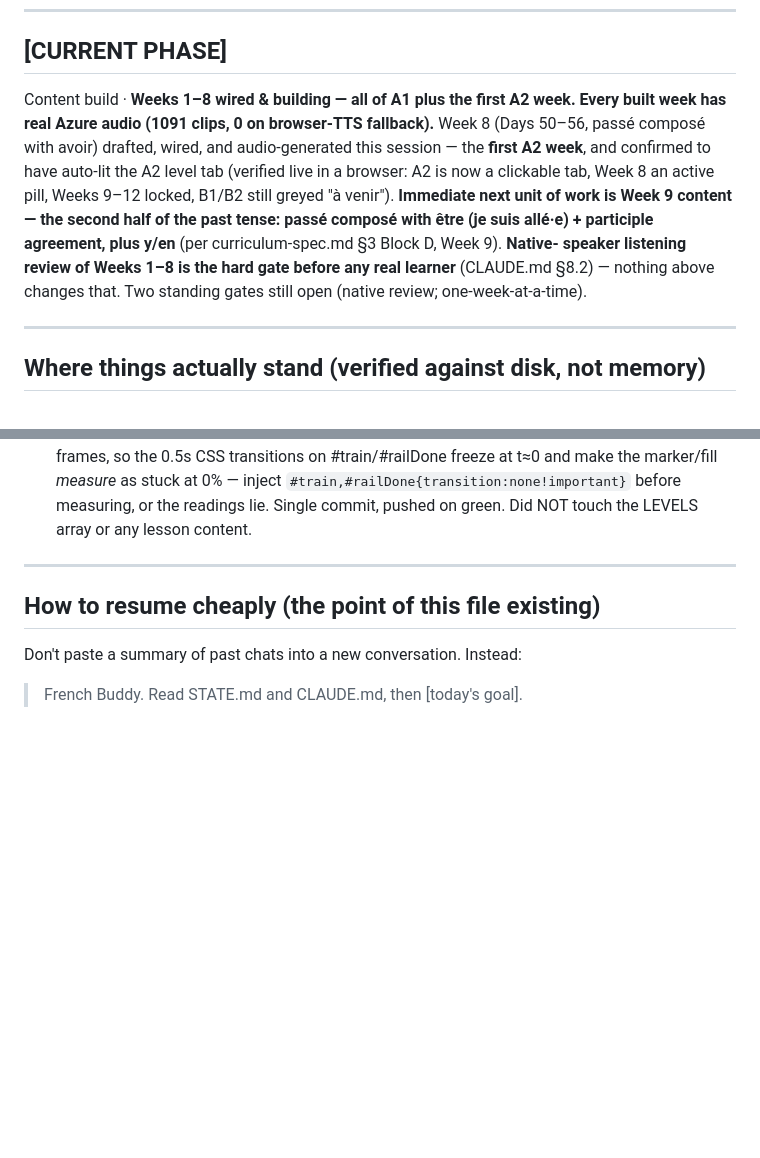
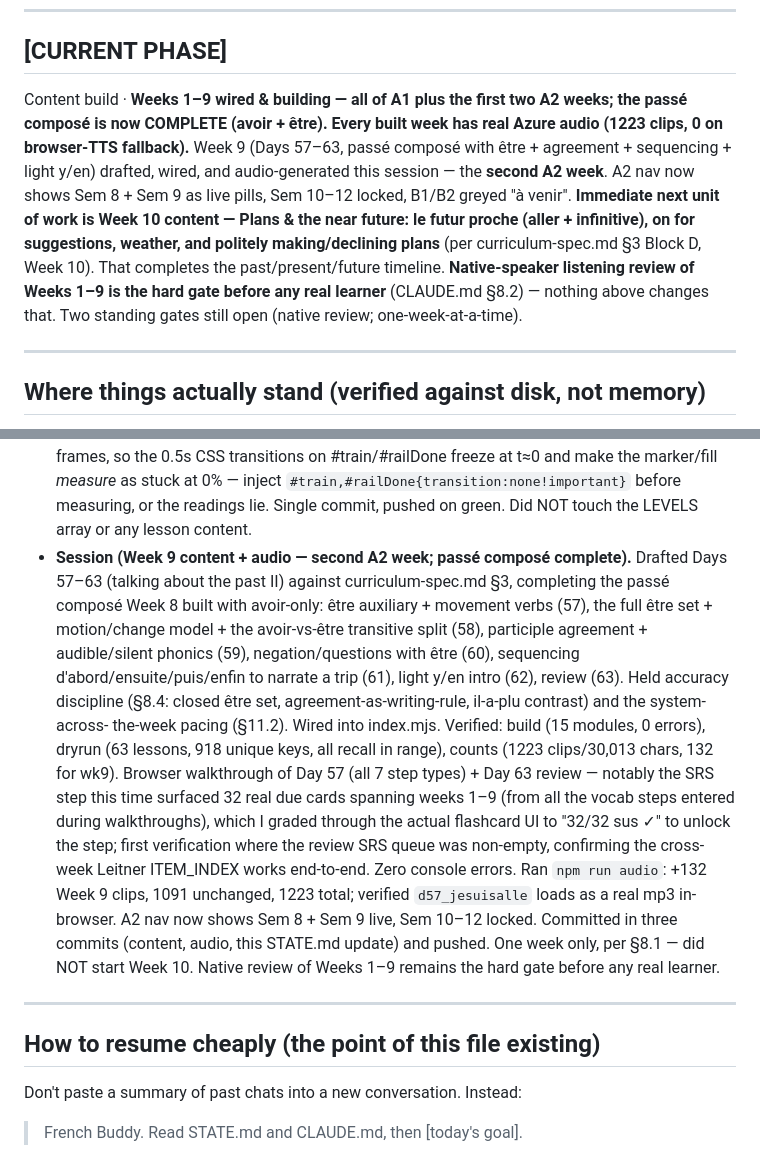
Before and after one commit to vishnubala/french-buddy, a Markdown page: STATE.md, 2 parts joined by grey strips. Rendered like a GitHub page; blank space fills up the shorter version.

```diff
--- a/STATE.md
+++ b/STATE.md
@@ -12,18 +12,19 @@ this conversation."
 
 ## [CURRENT PHASE]
 
-Content build · **Weeks 1–8 wired & building — all of A1 plus the first A2
-week. Every built week has real Azure audio (1091 clips, 0 on browser-TTS
-fallback).** Week 8 (Days 50–56, passé composé with avoir) drafted, wired,
-and audio-generated this session — the **first A2 week**, and confirmed to
-have auto-lit the A2 level tab (verified live in a browser: A2 is now a
-clickable tab, Week 8 an active pill, Weeks 9–12 locked, B1/B2 still greyed
-"à venir"). **Immediate next unit of work is Week 9 content — the second
-half of the past tense: passé composé with être (je suis allé·e) + participle
-agreement, plus y/en** (per curriculum-spec.md §3 Block D, Week 9). **Native-
-speaker listening review of Weeks 1–8 is the hard gate before any real
-learner** (CLAUDE.md §8.2) — nothing above changes that. Two standing gates
-still open (native review; one-week-at-a-time).
+Content build · **Weeks 1–9 wired & building — all of A1 plus the first two
+A2 weeks; the passé composé is now COMPLETE (avoir + être). Every built week
+has real Azure audio (1223 clips, 0 on browser-TTS fallback).** Week 9 (Days
+57–63, passé composé with être + agreement + sequencing + light y/en) drafted,
+wired, and audio-generated this session — the **second A2 week**. A2 nav now
+shows Sem 8 + Sem 9 as live pills, Sem 10–12 locked, B1/B2 greyed "à venir".
+**Immediate next unit of work is Week 10 content — Plans & the near future:
+le futur proche (aller + infinitive), on for suggestions, weather, and
+politely making/declining plans** (per curriculum-spec.md §3 Block D, Week
+10). That completes the past/present/future timeline. **Native-speaker
+listening review of Weeks 1–9 is the hard gate before any real learner**
+(CLAUDE.md §8.2) — nothing above changes that. Two standing gates still open
+(native review; one-week-at-a-time).
 
 ---
 
@@ -513,6 +538,29 @@ review of Weeks 1-8 is still outstanding.
   `#train,#railDone{transition:none!important}` before measuring, or the
   readings lie. Single commit, pushed on green. Did NOT touch the LEVELS
   array or any lesson content.
+- **Session (Week 9 content + audio — second A2 week; passé composé
+  complete).** Drafted Days 57–63 (talking about the past II) against
+  curriculum-spec.md §3, completing the passé composé Week 8 built with
+  avoir-only: être auxiliary + movement verbs (57), the full être set +
+  motion/change model + the avoir-vs-être transitive split (58), participle
+  agreement + audible/silent phonics (59), negation/questions with être
+  (60), sequencing d'abord/ensuite/puis/enfin to narrate a trip (61), light
+  y/en intro (62), review (63). Held accuracy discipline (§8.4: closed être
+  set, agreement-as-writing-rule, il-a-plu contrast) and the system-across-
+  the-week pacing (§11.2). Wired into index.mjs. Verified: build (15
+  modules, 0 errors), dryrun (63 lessons, 918 unique keys, all recall in
+  range), counts (1223 clips/30,013 chars, 132 for wk9). Browser walkthrough
+  of Day 57 (all 7 step types) + Day 63 review — notably the SRS step this
+  time surfaced 32 real due cards spanning weeks 1–9 (from all the vocab
+  steps entered during walkthroughs), which I graded through the actual
+  flashcard UI to "32/32 sus ✓" to unlock the step; first verification where
+  the review SRS queue was non-empty, confirming the cross-week Leitner
+  ITEM_INDEX works end-to-end. Zero console errors. Ran `npm run audio`:
+  +132 Week 9 clips, 1091 unchanged, 1223 total; verified `d57_jesuisalle`
+  loads as a real mp3 in-browser. A2 nav now shows Sem 8 + Sem 9 live, Sem
+  10–12 locked. Committed in three commits (content, audio, this STATE.md
+  update) and pushed. One week only, per §8.1 — did NOT start Week 10.
+  Native review of Weeks 1–9 remains the hard gate before any real learner.
 
 ---
 
```
Also changed, not shown: other parts of STATE.md (+64 -40 lines).
